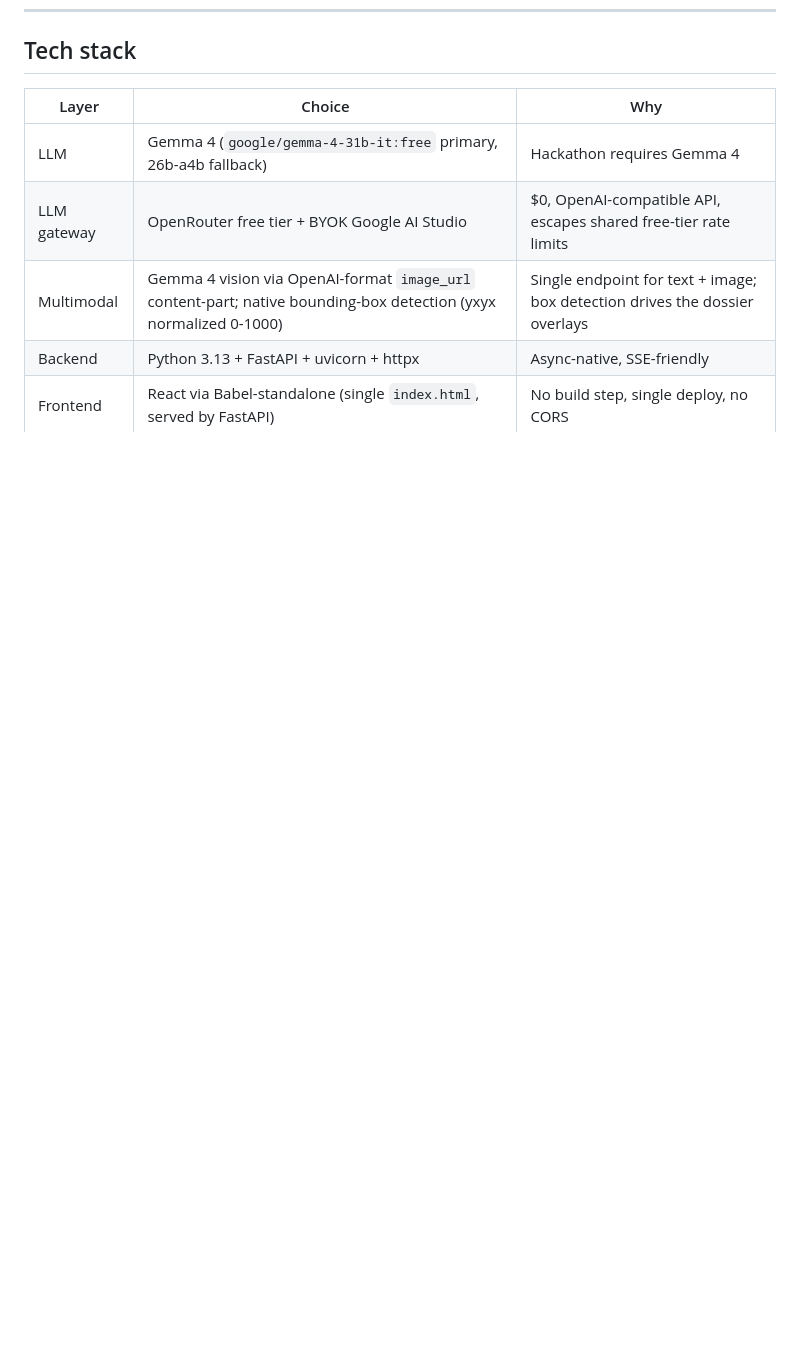
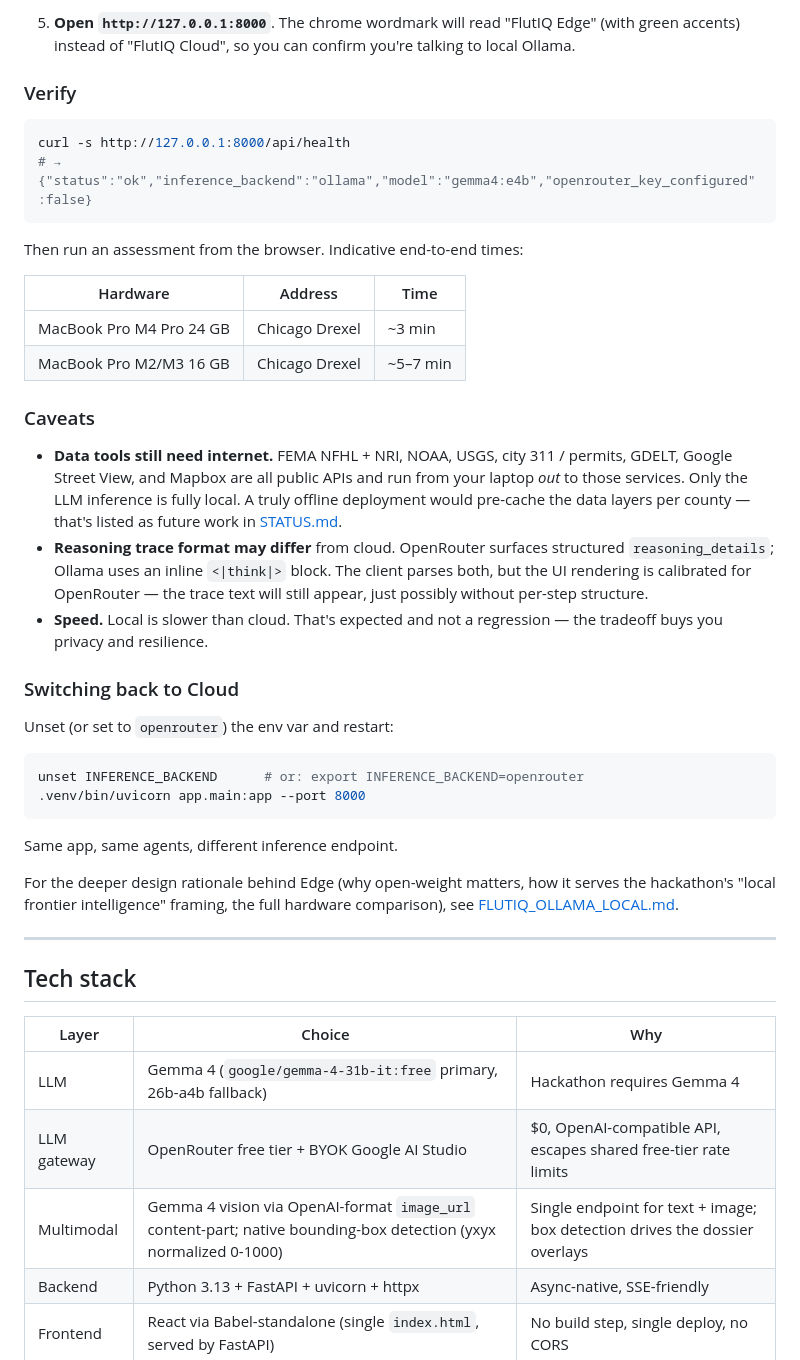
Before and after one commit to kredd2506/Gemma4Good_FlutIQ, a Markdown page: README.md, the part around one of its changes. Drawn GitHub-style; blank space fills up the shorter version.

````diff
--- a/README.md
+++ b/README.md
@@ -362,3 +436,55 @@ PYTHONPATH=. .venv/bin/python scripts/smoke_tools.py    # data tools
+5. **Open `http://127.0.0.1:8000`**. The chrome wordmark will read
+   "FlutIQ Edge" (with green accents) instead of "FlutIQ Cloud", so
+   you can confirm you're talking to local Ollama.
+
+### Verify
+
+```bash
+curl -s http://127.0.0.1:8000/api/health
+# → {"status":"ok","inference_backend":"ollama","model":"gemma4:e4b","openrouter_key_configured":false}
+```
+
+Then run an assessment from the browser. Indicative end-to-end times:
+
+| Hardware | Address | Time |
+|---|---|---|
+| MacBook Pro M4 Pro 24 GB | Chicago Drexel | ~3 min |
+| MacBook Pro M2/M3 16 GB | Chicago Drexel | ~5–7 min |
+
+### Caveats
+
+- **Data tools still need internet.** FEMA NFHL + NRI, NOAA, USGS,
+  city 311 / permits, GDELT, Google Street View, and Mapbox are all
+  public APIs and run from your laptop *out* to those services. Only
+  the LLM inference is fully local. A truly offline deployment would
+  pre-cache the data layers per county — that's listed as future
+  work in [STATUS.md](STATUS.md).
+- **Reasoning trace format may differ** from cloud. OpenRouter
+  surfaces structured `reasoning_details`; Ollama uses an inline
+  `<|think|>` block. The client parses both, but the UI rendering
+  is calibrated for OpenRouter — the trace text will still appear,
+  just possibly without per-step structure.
+- **Speed.** Local is slower than cloud. That's expected and not
+  a regression — the tradeoff buys you privacy and resilience.
+
+### Switching back to Cloud
+
+Unset (or set to `openrouter`) the env var and restart:
+
+```bash
+unset INFERENCE_BACKEND      # or: export INFERENCE_BACKEND=openrouter
+.venv/bin/uvicorn app.main:app --port 8000
+```
+
+Same app, same agents, different inference endpoint.
+
+For the deeper design rationale behind Edge (why open-weight matters,
+how it serves the hackathon's "local frontier intelligence" framing,
+the full hardware comparison), see
+[FLUTIQ_OLLAMA_LOCAL.md](FLUTIQ_OLLAMA_LOCAL.md).
+
+---
+
 ## Tech stack
 
 | Layer | Choice | Why |
````
Also changed, not shown: other parts of README.md (+74 -0 lines).
